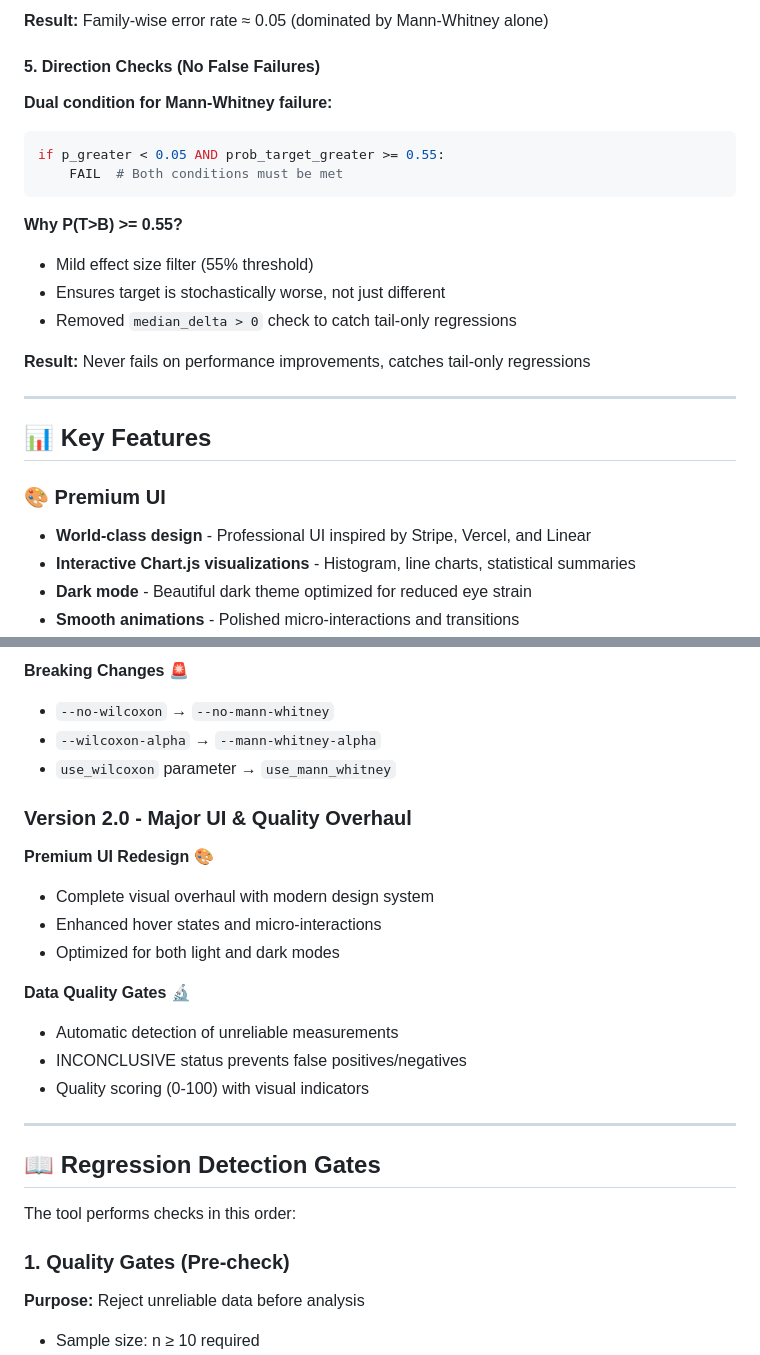
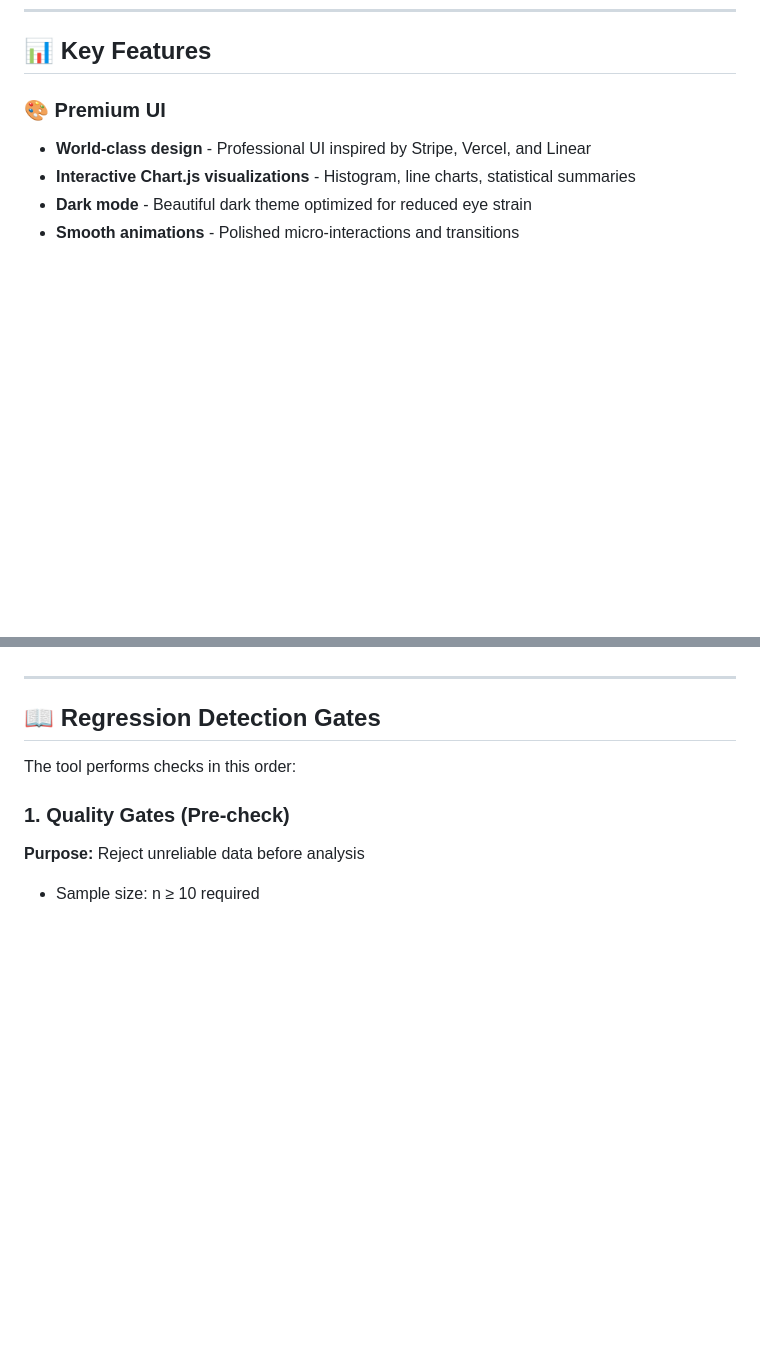
Before and after one commit to Abdalla-Shawky/PerfDiff, a Markdown page: README.md, 2 parts joined by grey strips. GitHub-like rendering; blank space fills up the shorter version.

````diff
--- a/README.md
+++ b/README.md
@@ -248,22 +184,3 @@ Delta: 2.5ms (0.1%)
-**Result:** Family-wise error rate ≈ 0.05 (dominated by Mann-Whitney alone)
-
-#### 5. Direction Checks (No False Failures)
-
-**Dual condition for Mann-Whitney failure:**
-```python
-if p_greater < 0.05 AND prob_target_greater >= 0.55:
-    FAIL  # Both conditions must be met
-```
-
-**Why P(T>B) >= 0.55?**
-- Mild effect size filter (55% threshold)
-- Ensures target is stochastically worse, not just different
-- Removed `median_delta > 0` check to catch tail-only regressions
-
-**Result:** Never fails on performance improvements, catches tail-only regressions
-
----
-
 ## 📊 Key Features
 
 ### 🎨 Premium UI
@@ -357,19 +228,3 @@ See [TOOL_TECHNICAL_SUMMARY.md](TOOL_TECHNICAL_SUMMARY.md) for complete technica
-**Breaking Changes** 🚨
-- `--no-wilcoxon` → `--no-mann-whitney`
-- `--wilcoxon-alpha` → `--mann-whitney-alpha`
-- `use_wilcoxon` parameter → `use_mann_whitney`
-
-### Version 2.0 - Major UI & Quality Overhaul
-
-**Premium UI Redesign** 🎨
-- Complete visual overhaul with modern design system
-- Enhanced hover states and micro-interactions
-- Optimized for both light and dark modes
-
-**Data Quality Gates** 🔬
-- Automatic detection of unreliable measurements
-- INCONCLUSIVE status prevents false positives/negatives
-- Quality scoring (0-100) with visual indicators
 
 ---
 
````
Also changed, not shown: other parts of README.md (+0 -110 lines).
